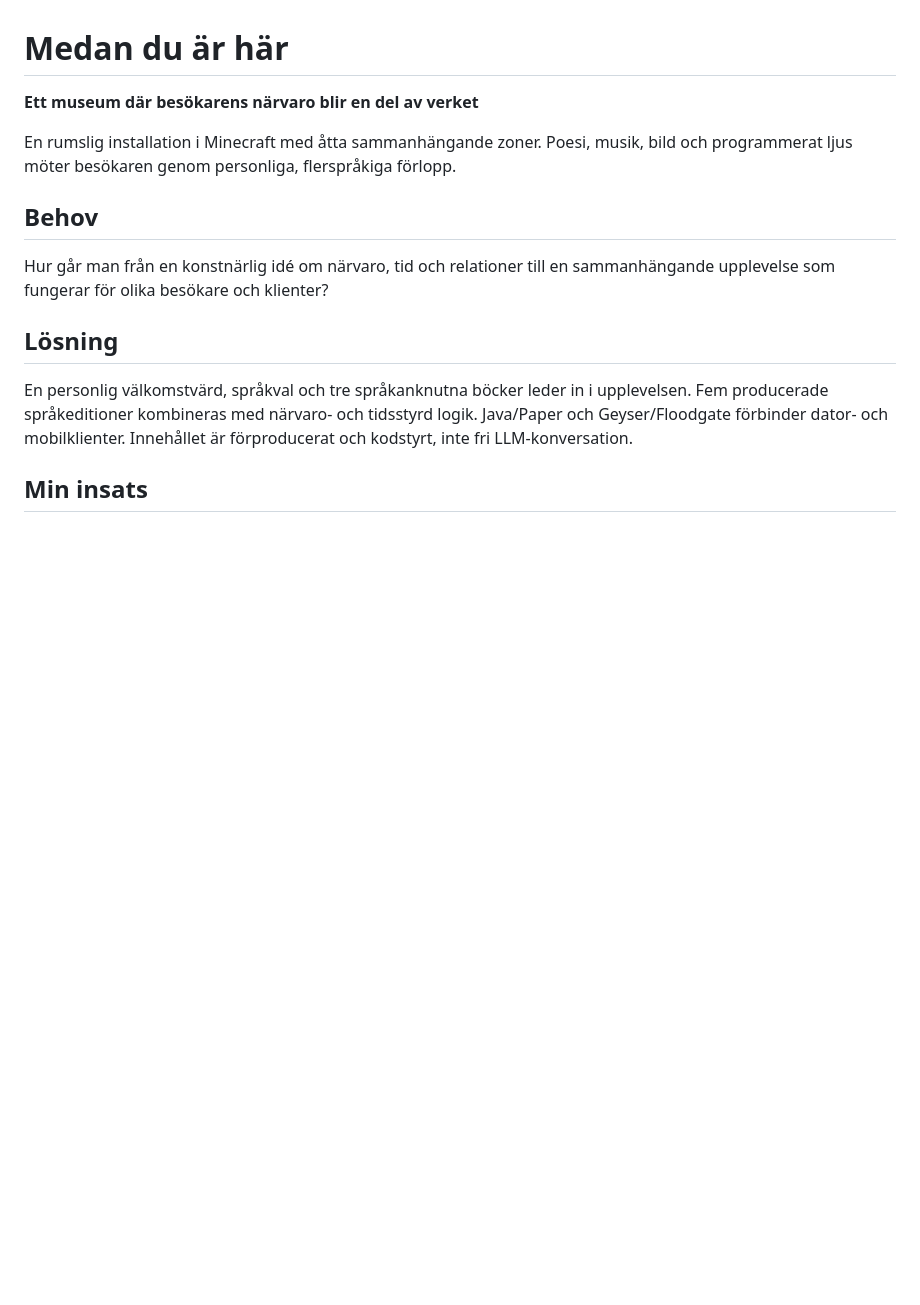
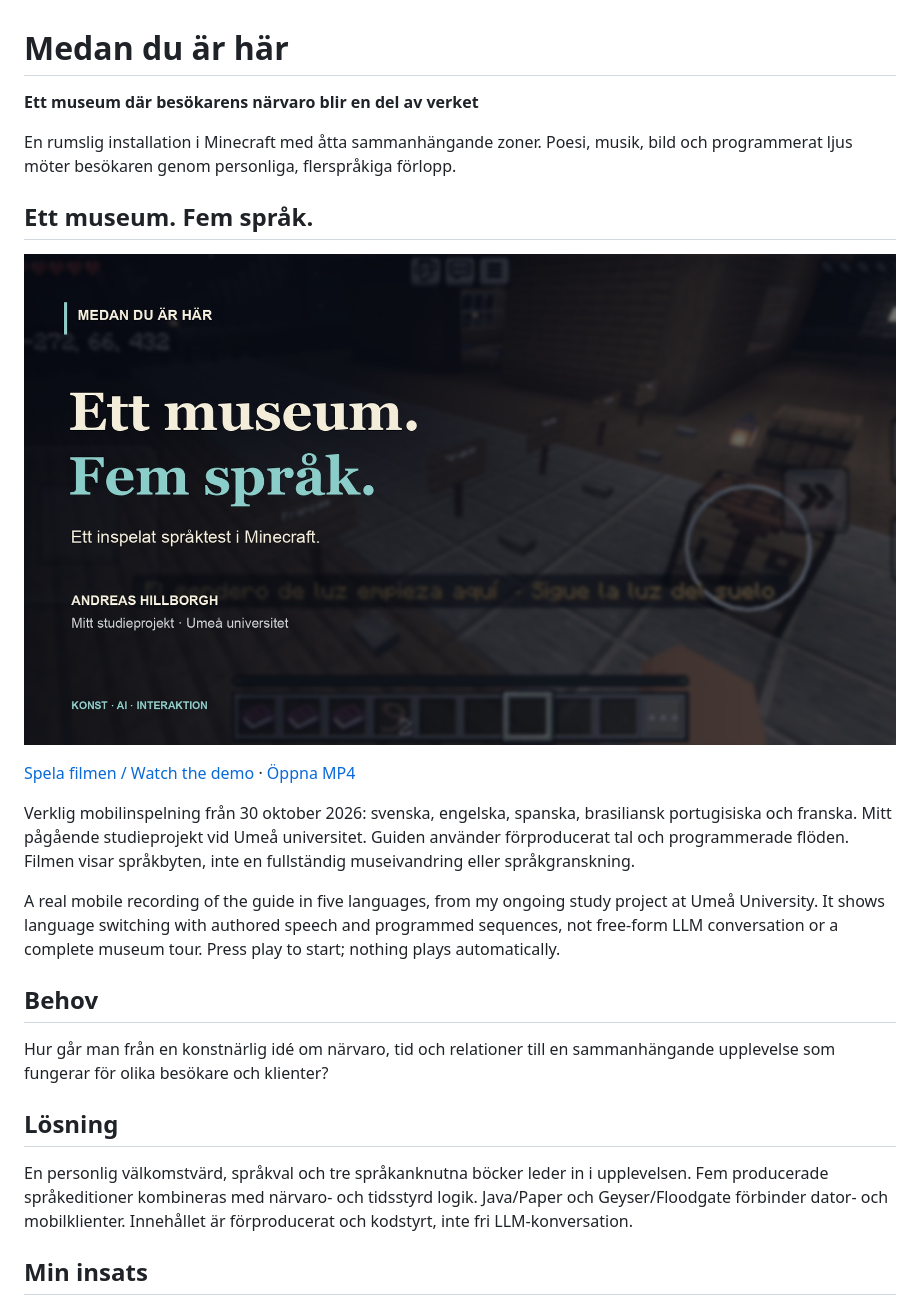
Before and after one commit to SwedishGold/portfolio, a Markdown page: cases/museum.md, the part around the change. Drawn GitHub-style; pictures changed too: assets/museum-language-demo-poster.jpg (added); blank space fills up the shorter version.

Commit message:
Add verified five-language museum demo to portfolio (#3)

```diff
--- a/cases/museum.md
+++ b/cases/museum.md
@@ -3,6 +3,16 @@
 **Ett museum där besökarens närvaro blir en del av verket**
 
 En rumslig installation i Minecraft med åtta sammanhängande zoner. Poesi, musik, bild och programmerat ljus möter besökaren genom personliga, flerspråkiga förlopp.
+
+## Ett museum. Fem språk.
+
+[![Spela museets språkdemonstration](../assets/museum-language-demo-poster.jpg)](https://swedishgold.github.io/portfolio/#museum-film)
+
+[Spela filmen / Watch the demo](https://swedishgold.github.io/portfolio/#museum-film) · [Öppna MP4](https://swedishgold.github.io/portfolio/assets/museum-language-demo.mp4)
+
+Verklig mobilinspelning från 30 oktober 2026: svenska, engelska, spanska, brasiliansk portugisiska och franska. Mitt pågående studieprojekt vid Umeå universitet. Guiden använder förproducerat tal och programmerade flöden. Filmen visar språkbyten, inte en fullständig museivandring eller språkgranskning.
+
+A real mobile recording of the guide in five languages, from my ongoing study project at Umeå University. It shows language switching with authored speech and programmed sequences, not free-form LLM conversation or a complete museum tour. Press play to start; nothing plays automatically.
 
 ## Behov
 
```
Also changed, not shown: NOTICE.md (+6 -0 lines), 7 other files.
